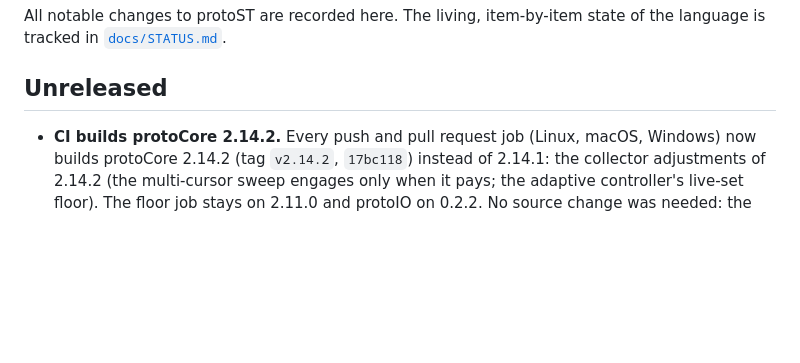
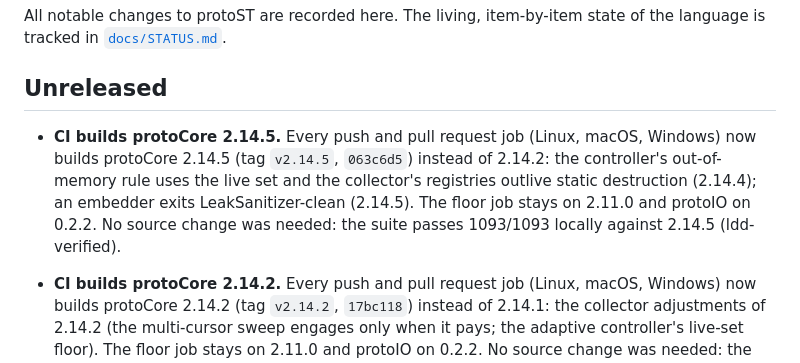
Before and after one commit to gamarino/protoST, a Markdown page: CHANGELOG.md, the part around the change. GitHub-like rendering; blank space fills up the shorter version.

Commit message:
docs: CI runs against protoCore 2.14.5
Co-Authored-By: Claude Opus 5.5 (1M context) <noreply@anthropic.com>

```diff
--- a/CHANGELOG.md
+++ b/CHANGELOG.md
@@ -5,6 +5,13 @@ state of the language is tracked in [`docs/STATUS.md`](docs/STATUS.md).
 
 ## Unreleased
 
+- **CI builds protoCore 2.14.5.** Every push and pull request job (Linux,
+  macOS, Windows) now builds protoCore 2.14.5 (tag `v2.14.5`, `063c6d5`)
+  instead of 2.14.2: the controller's out-of-memory rule uses the live set and
+  the collector's registries outlive static destruction (2.14.4); an embedder
+  exits LeakSanitizer-clean (2.14.5). The floor job stays on 2.11.0 and protoIO
+  on 0.2.2. No source change was needed: the suite passes 1093/1093 locally
+  against 2.14.5 (ldd-verified).
 - **CI builds protoCore 2.14.2.** Every push and pull request job (Linux,
   macOS, Windows) now builds protoCore 2.14.2 (tag `v2.14.2`, `17bc118`)
   instead of 2.14.1: the collector adjustments of 2.14.2 (the multi-cursor
```
Also changed, not shown: docs/INSTALLATION.md (+3 -3 lines).
